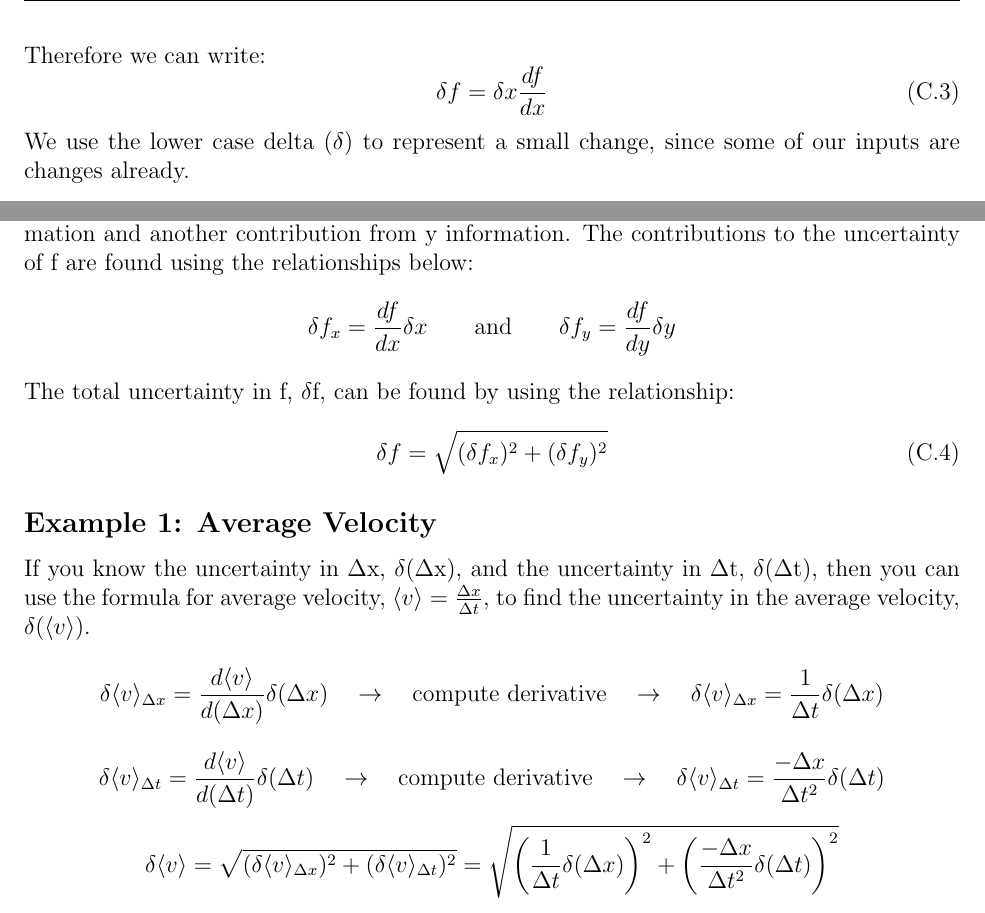
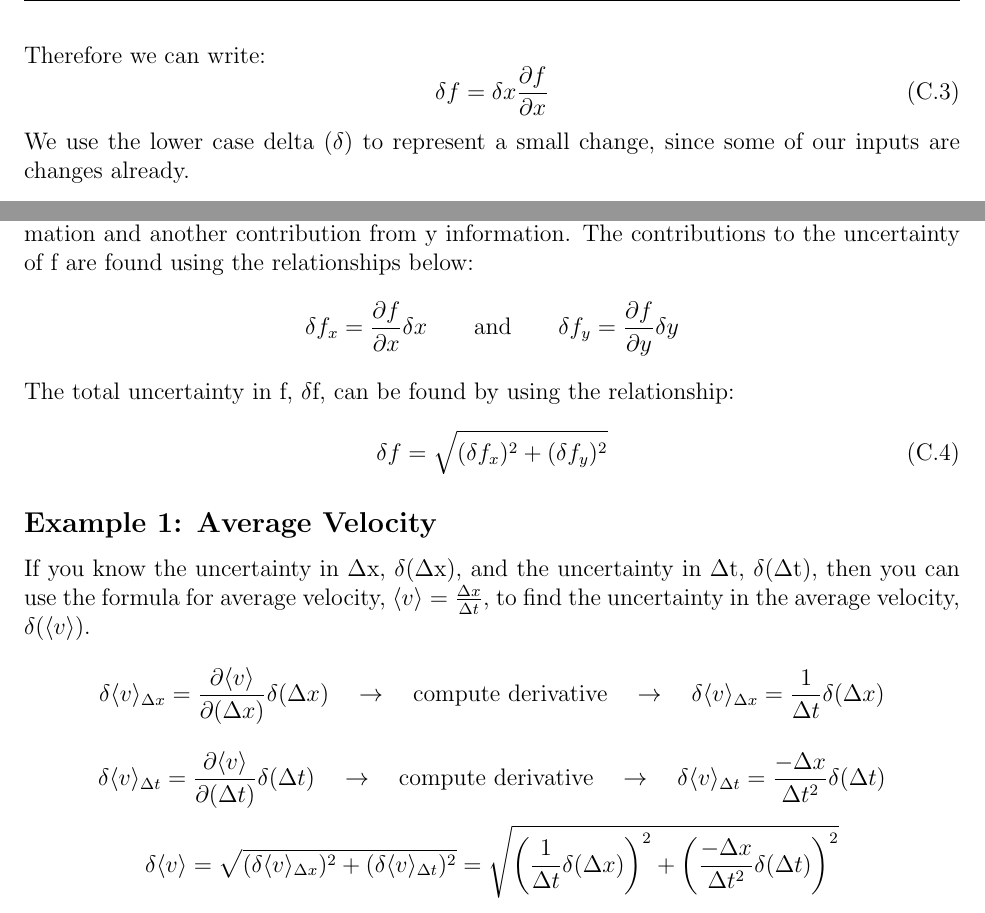
Before and after one commit to edwardlk/IntroPhys-Manual, a LaTeX thesis (main.tex, which reads error_prop.tex): two parts of page 83 of 101, joined at a grey line, cut so that both start at the same text. Compiled offline with pdfLaTeX.

Commit message:
partial derivatives

```diff
--- a/error_prop.tex
+++ b/error_prop.tex
@@ -55,7 +55,7 @@ f(x + \delta x) = f(x) + \delta x \frac{df}{dx}
 \end{equation}
 Therefore we can write:
 \begin{equation}
-\delta f = \delta x \frac{df}{dx}
+\delta f = \delta x \frac{\partial f}{\partial x}
 \end{equation}
 We use the lower case delta ($\delta$) to represent a small change, since some of our inputs are changes already.
 
@@ -63,7 +63,7 @@ We use the lower case delta ($\delta$) to represent a small change, since some o
 Let $\delta$x be the known uncertainty in x and $\delta$y be the known uncertainty in y.
 A function of x and y, such as f(x,y), will have two parts to its uncertainty — one contribution from x information and another contribution from y information.
 The contributions to the uncertainty of f are found using the relationships below:
-\[ \delta f_{x} = \frac{df}{dx} \delta x \qquad \mathrm{and} \qquad \delta f_{y} = \frac{df}{dy} \delta y \]
+\[ \delta f_{x} = \frac{\partial f}{\partial x} \delta x \qquad \mathrm{and} \qquad \delta f_{y} = \frac{\partial f}{\partial y} \delta y \]
 The total uncertainty in f, $\delta$f, can be found by using the relationship:
 \begin{equation}
 \delta f = \sqrt{(\delta f_{x})^{2}+(\delta f_{y})^{2}}
@@ -71,11 +71,11 @@ The total uncertainty in f, $\delta$f, can be found by using the relationship:
 
 \subsection*{Example 1: Average Velocity}
 If you know the uncertainty in $\Delta$x, $\delta$($\Delta$x), and the uncertainty in $\Delta$t, $\delta$($\Delta$t), then you can use the formula for average velocity, $\langle v \rangle = \frac{\Delta x}{\Delta t}$, to find the uncertainty in the average velocity, $ \delta (\langle v \rangle)$.
-\[ \delta \langle v \rangle_{\Delta x} = \frac{d \langle v \rangle}{d(\Delta x)} \delta (\Delta x)
+\[ \delta \langle v \rangle_{\Delta x} = \frac{\partial \langle v \rangle}{\partial (\Delta x)} \delta (\Delta x)
    \quad \rightarrow \quad \mathrm{compute \ derivative} \quad \rightarrow \quad
    \delta \langle v \rangle_{\Delta x} = \frac{1}{\Delta t} \delta (\Delta x)\]
 %
-\[ \delta \langle v \rangle_{\Delta t} = \frac{d \langle v \rangle}{d(\Delta t)} \delta (\Delta t)
+\[ \delta \langle v \rangle_{\Delta t} = \frac{\partial \langle v \rangle}{\partial (\Delta t)} \delta (\Delta t)
    \quad \rightarrow \quad \mathrm{compute \ derivative} \quad \rightarrow \quad
    \delta \langle v \rangle_{\Delta t} = \frac{-\Delta x}{\Delta t^{2}} \delta (\Delta t)\]
 %
```
Also changed, not shown: error_prop.tex (6 more changed lines).
